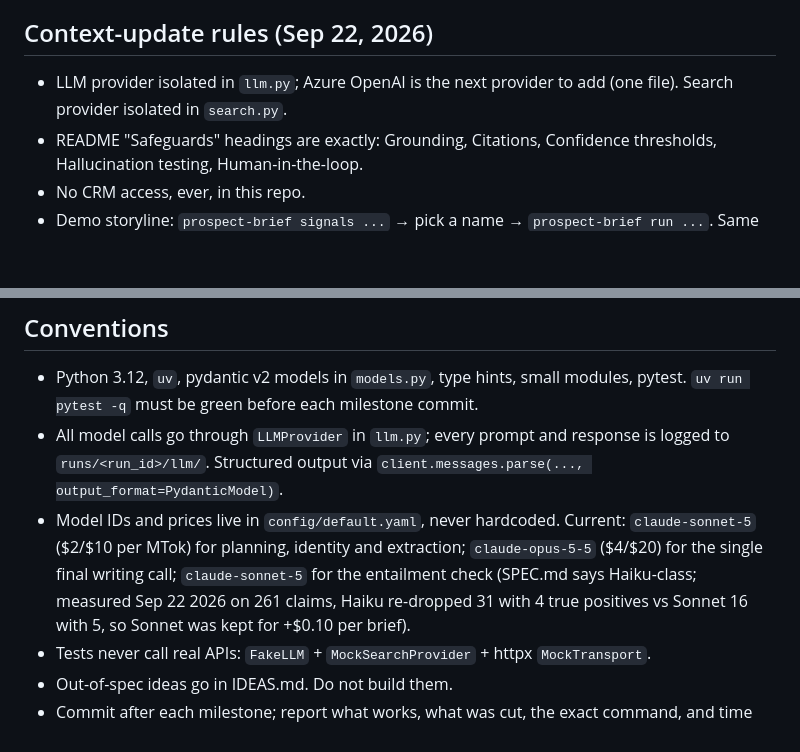
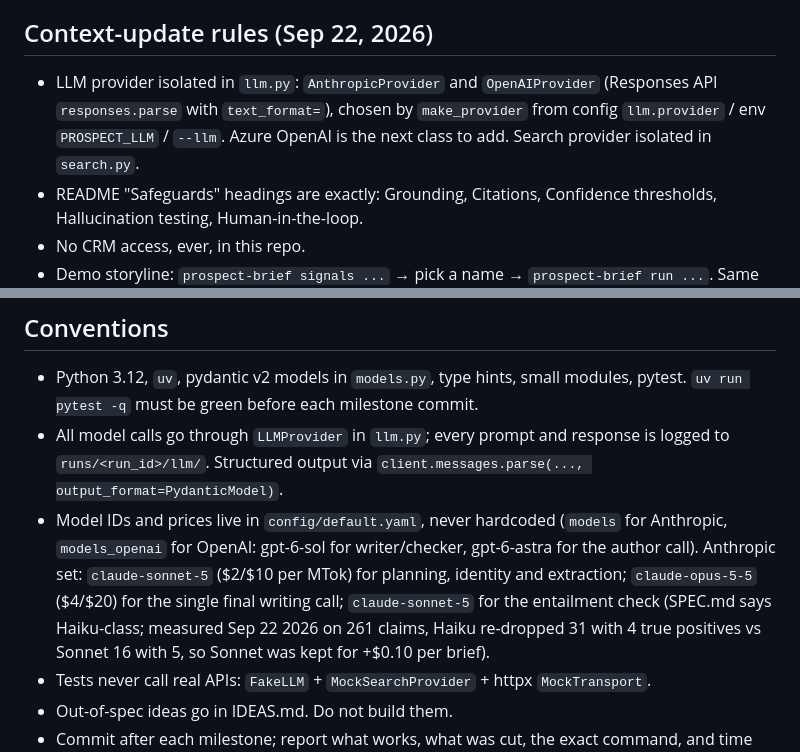
Before and after one commit to esanchezharris/prospect-brief, a Markdown page: CLAUDE.md, 2 parts joined by grey strips. Rendered like a GitHub page; blank space fills up the shorter version.

```diff
--- a/CLAUDE.md
+++ b/CLAUDE.md
@@ -19,7 +19,7 @@ Not in v1, on purpose: FEC contribution data, county property records, outreach
 
 ## Context-update rules (Sep 22, 2026)
 
-- LLM provider isolated in `llm.py`; Azure OpenAI is the next provider to add (one file). Search provider isolated in `search.py`.
+- LLM provider isolated in `llm.py`: `AnthropicProvider` and `OpenAIProvider` (Responses API `responses.parse` with `text_format=`), chosen by `make_provider` from config `llm.provider` / env `PROSPECT_LLM` / `--llm`. Azure OpenAI is the next class to add. Search provider isolated in `search.py`.
 - README "Safeguards" headings are exactly: Grounding, Citations, Confidence thresholds, Hallucination testing, Human-in-the-loop.
 - No CRM access, ever, in this repo.
 - Demo storyline: `prospect-brief signals ...` → pick a name → `prospect-brief run ...`. Same CLI, shared cache and Evidence schema.
@@ -29,7 +29,7 @@ Not in v1, on purpose: FEC contribution data, county property records, outreach
 
 - Python 3.12, `uv`, pydantic v2 models in `models.py`, type hints, small modules, pytest. `uv run pytest -q` must be green before each milestone commit.
 - All model calls go through `LLMProvider` in `llm.py`; every prompt and response is logged to `runs/<run_id>/llm/`. Structured output via `client.messages.parse(..., output_format=PydanticModel)`.
-- Model IDs and prices live in `config/default.yaml`, never hardcoded. Current: `claude-sonnet-5` ($2/$10 per MTok) for planning, identity and extraction; `claude-opus-5-5` ($4/$20) for the single final writing call; `claude-sonnet-5` for the entailment check (SPEC.md says Haiku-class; measured Sep 22 2026 on 261 claims, Haiku re-dropped 31 with 4 true positives vs Sonnet 16 with 5, so Sonnet was kept for +$0.10 per brief).
+- Model IDs and prices live in `config/default.yaml`, never hardcoded (`models` for Anthropic, `models_openai` for OpenAI: gpt-6-sol for writer/checker, gpt-6-astra for the author call). Anthropic set: `claude-sonnet-5` ($2/$10 per MTok) for planning, identity and extraction; `claude-opus-5-5` ($4/$20) for the single final writing call; `claude-sonnet-5` for the entailment check (SPEC.md says Haiku-class; measured Sep 22 2026 on 261 claims, Haiku re-dropped 31 with 4 true positives vs Sonnet 16 with 5, so Sonnet was kept for +$0.10 per brief).
 - Tests never call real APIs: `FakeLLM` + `MockSearchProvider` + httpx `MockTransport`.
 - Out-of-spec ideas go in IDEAS.md. Do not build them.
 - Commit after each milestone; report what works, what was cut, the exact command, and time and cost of the last real run.
```
Also changed, not shown: README.md (+6 -1 lines).
